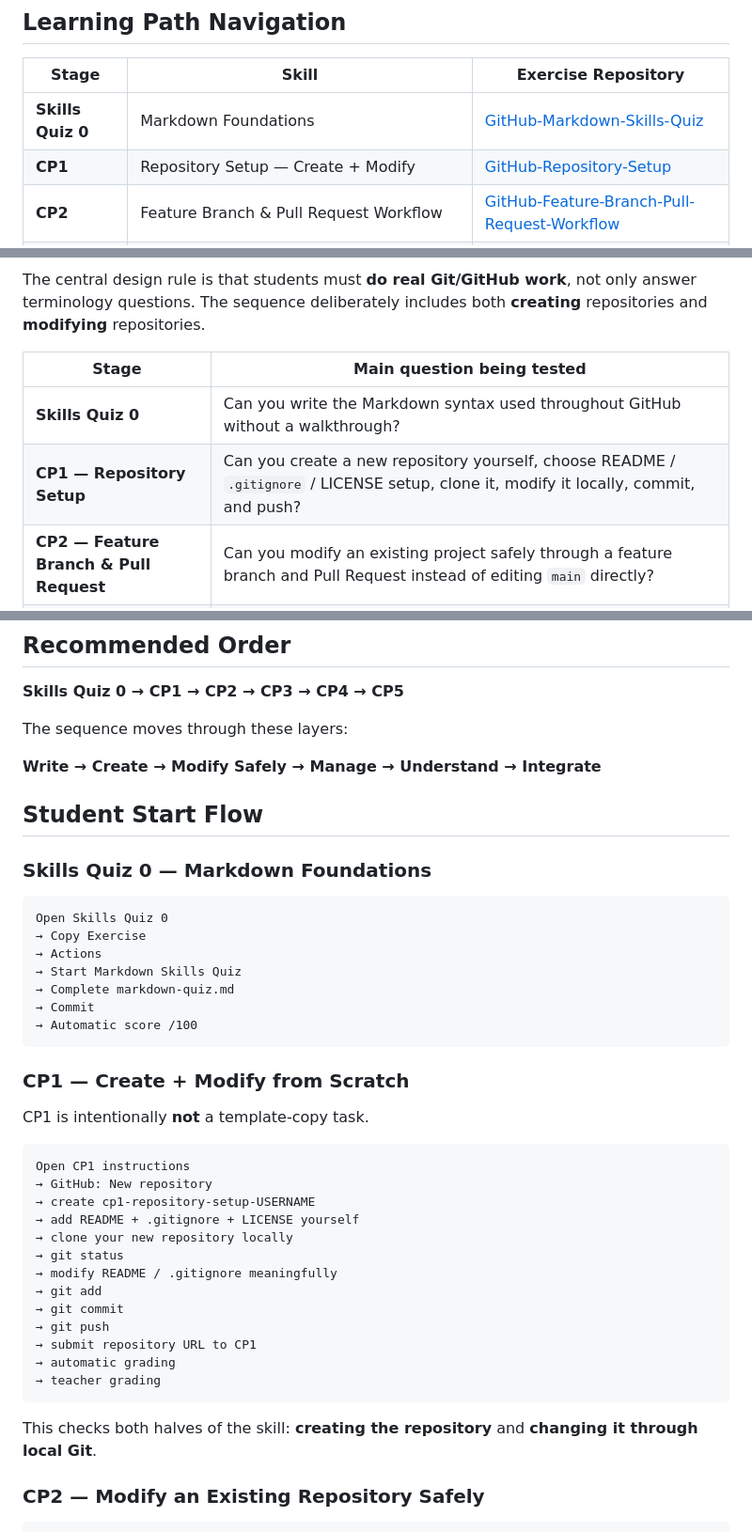
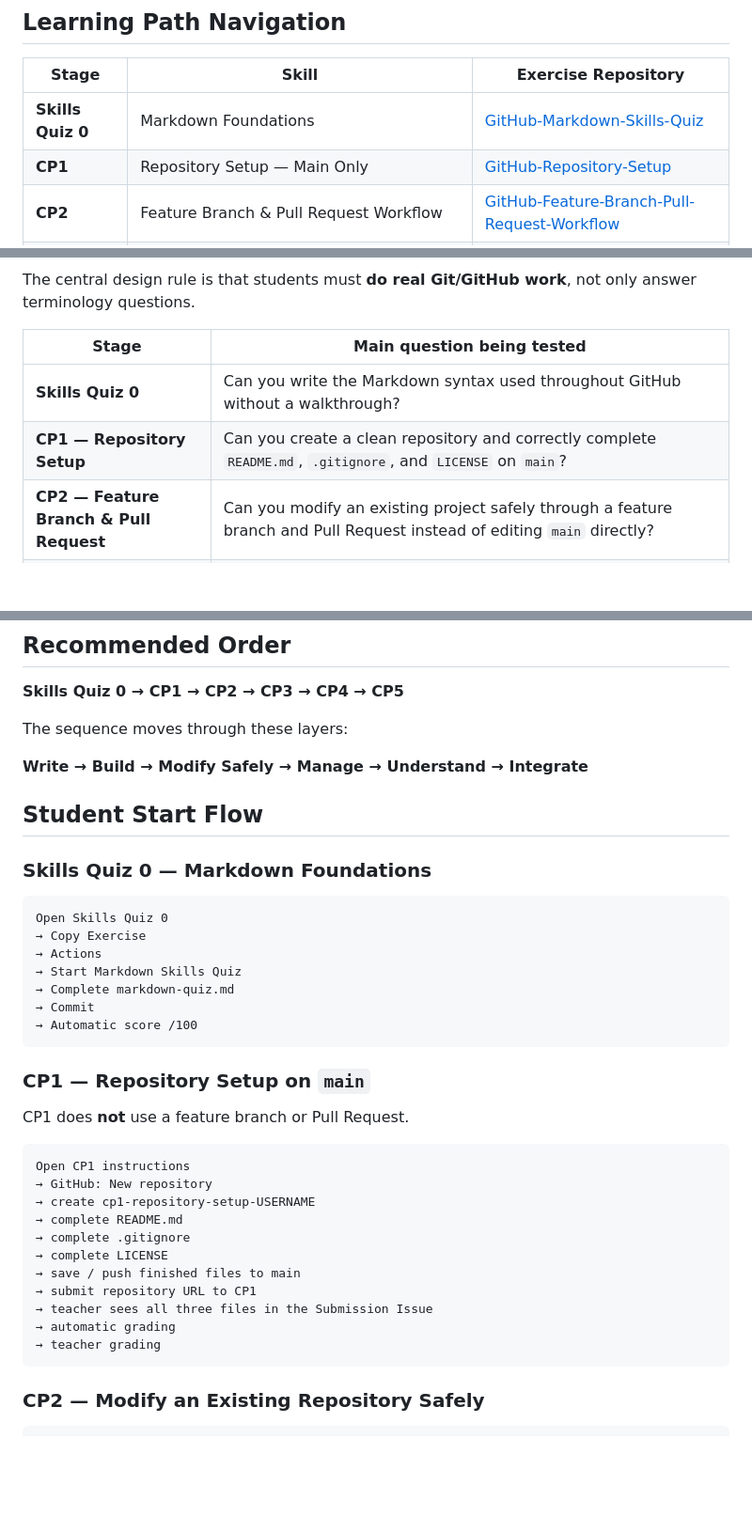
Before and after one commit to KLIS-CS/GitHub-Foundations, a Markdown page: README.md, 3 parts joined by grey strips. Shown at 94% size. Drawn GitHub-style; blank space fills up the shorter version.

Commit message:
Align CP1 hub flow with main-only repository setup

````diff
--- a/README.md
+++ b/README.md
@@ -7,7 +7,7 @@ A navigation hub for the KLIS-CS GitHub Foundations skills quiz and checkpoint s
 | Stage | Skill | Exercise Repository |
 |---|---|---|
 | **Skills Quiz 0** | Markdown Foundations | [GitHub-Markdown-Skills-Quiz](https://github.com/KLIS-CS/GitHub-Markdown-Skills-Quiz) |
-| **CP1** | Repository Setup — Create + Modify | [GitHub-Repository-Setup](https://github.com/KLIS-CS/GitHub-Repository-Setup) |
+| **CP1** | Repository Setup — Main Only | [GitHub-Repository-Setup](https://github.com/KLIS-CS/GitHub-Repository-Setup) |
 | **CP2** | Feature Branch & Pull Request Workflow | [GitHub-Feature-Branch-Pull-Request-Workflow](https://github.com/KLIS-CS/GitHub-Feature-Branch-Pull-Request-Workflow) |
 | **CP3** | Issues & Project Management | [GitHub-Issues-Projects-Workflow](https://github.com/KLIS-CS/GitHub-Issues-Projects-Workflow) |
 | **CP4** | Local ↔ Remote Mental Model | [KLIS-CS-Git-Local-Remote-Workflow](https://github.com/KLIS-CS/KLIS-CS-Git-Local-Remote-Workflow) |
@@ -24,12 +24,12 @@ flowchart LR
     CP4 --> CP5["CP5 — Integrate\nCreate + modify + manage + debug"]
 ```
 
-The central design rule is that students must **do real Git/GitHub work**, not only answer terminology questions. The sequence deliberately includes both **creating** repositories and **modifying** repositories.
+The central design rule is that students must **do real Git/GitHub work**, not only answer terminology questions.
 
 | Stage | Main question being tested |
 |---|---|
 | **Skills Quiz 0** | Can you write the Markdown syntax used throughout GitHub without a walkthrough? |
-| **CP1 — Repository Setup** | Can you create a new repository yourself, choose README / `.gitignore` / LICENSE setup, clone it, modify it locally, commit, and push? |
+| **CP1 — Repository Setup** | Can you create a clean repository and correctly complete `README.md`, `.gitignore`, and `LICENSE` on `main`? |
 | **CP2 — Feature Branch & Pull Request** | Can you modify an existing project safely through a feature branch and Pull Request instead of editing `main` directly? |
 | **CP3 — Issues & Projects** | Can you create, organize, and track a unit of development work? |
 | **CP4 — Local ↔ Remote** | Do you understand and use the connection between a local repository and GitHub, including `origin`, `clone`, `push`, `pull`, and local-first vs GitHub-first setup? |
@@ -41,7 +41,7 @@ The central design rule is that students must **do real Git/GitHub work**, not o
 
 The sequence moves through these layers:
 
-**Write → Create → Modify Safely → Manage → Understand → Integrate**
+**Write → Build → Modify Safely → Manage → Understand → Integrate**
 
 ## Student Start Flow
 
@@ -57,27 +57,23 @@ Open Skills Quiz 0
 → Automatic score /100
 ```
 
-### CP1 — Create + Modify from Scratch
+### CP1 — Repository Setup on `main`
 
-CP1 is intentionally **not** a template-copy task.
+CP1 does **not** use a feature branch or Pull Request.
 
 ```text
 Open CP1 instructions
 → GitHub: New repository
 → create cp1-repository-setup-USERNAME
-→ add README + .gitignore + LICENSE yourself
-→ clone your new repository locally
-→ git status
-→ modify README / .gitignore meaningfully
-→ git add
-→ git commit
-→ git push
+→ complete README.md
+→ complete .gitignore
+→ complete LICENSE
+→ save / push finished files to main
 → submit repository URL to CP1
+→ teacher sees all three files in the Submission Issue
 → automatic grading
 → teacher grading
 ```
-
-This checks both halves of the skill: **creating the repository** and **changing it through local Git**.
 
 ### CP2 — Modify an Existing Repository Safely
 
````
Also changed, not shown: other parts of README.md (+5 -7 lines).
